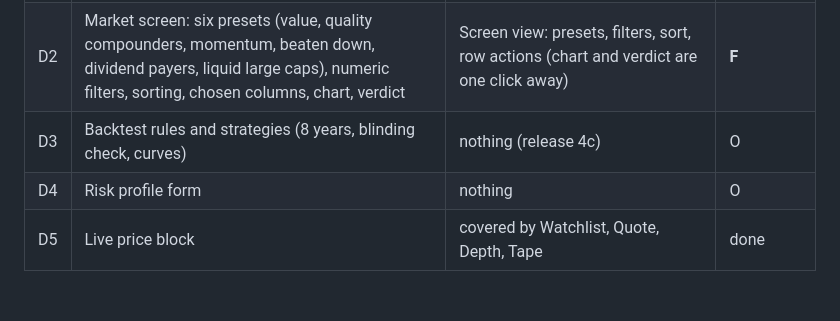
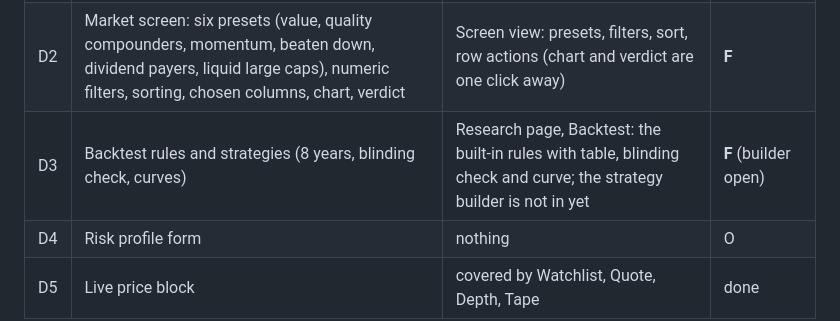
Before and after one commit to maahin-1/athena-the-fund-manager, a Markdown page: docs/terminal-audit-2026-10-16.md, the part around the change. Rendered like a GitHub page; blank space fills up the shorter version.

Commit message:
docs: the terminal's backtest, audit statuses
Co-Authored-By: Claude Sonnet 5.5 <noreply@anthropic.com>

```diff
--- a/docs/terminal-audit-2026-10-16.md
+++ b/docs/terminal-audit-2026-10-16.md
@@ -42,7 +42,7 @@ Method: the real-feed terminal (port 8700, market shut) driven in a browser (Jev
 |---|---|---|---|
 | D1 | Analyse a stock: type a ticker, ISIN or name, resolve ambiguity, run all five analysts live with the risk overlay (held back by risk limits), news analyst, at-a-glance panels, key risks, notes | Research page, "Analyse live": all five analysts, panels, notes, candidates for a vague name; the risk-profile form is not in yet | **F** (risk form open as D4) |
 | D2 | Market screen: six presets (value, quality compounders, momentum, beaten down, dividend payers, liquid large caps), numeric filters, sorting, chosen columns, chart, verdict | Screen view: presets, filters, sort, row actions (chart and verdict are one click away) | **F** |
-| D3 | Backtest rules and strategies (8 years, blinding check, curves) | nothing (release 4c) | O |
+| D3 | Backtest rules and strategies (8 years, blinding check, curves) | Research page, Backtest: the built-in rules with table, blinding check and curve; the strategy builder is not in yet | **F** (builder open) |
 | D4 | Risk profile form | nothing | O |
 | D5 | Live price block | covered by Watchlist, Quote, Depth, Tape | done |
 
```
Also changed, not shown: TRD.md (+1 -1 lines), 1 other file.
